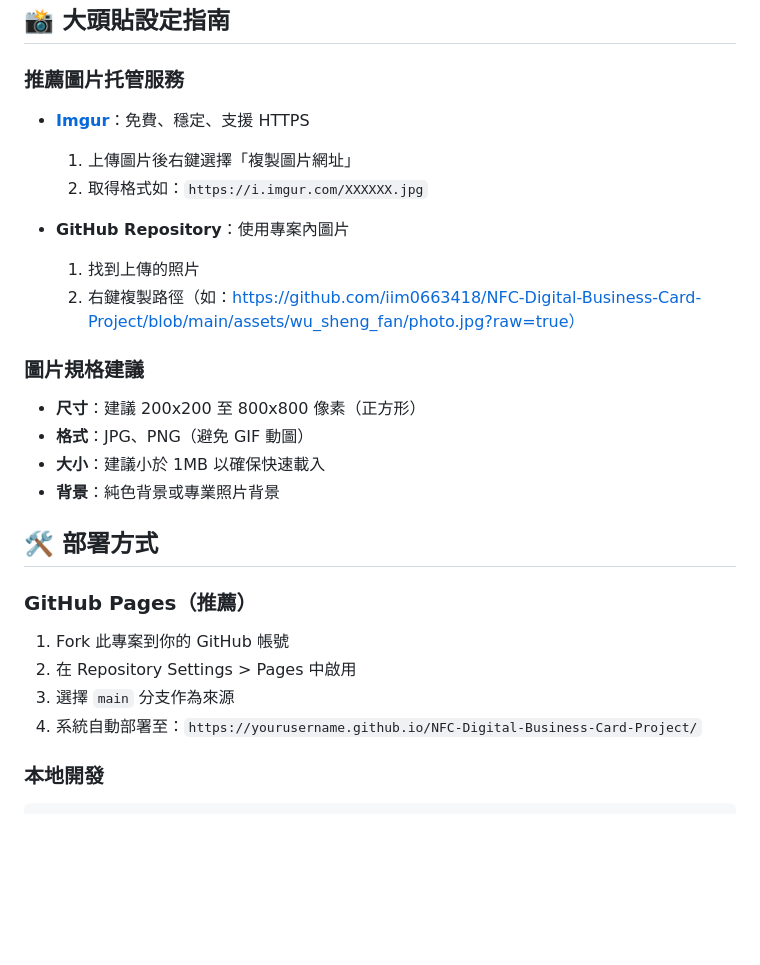
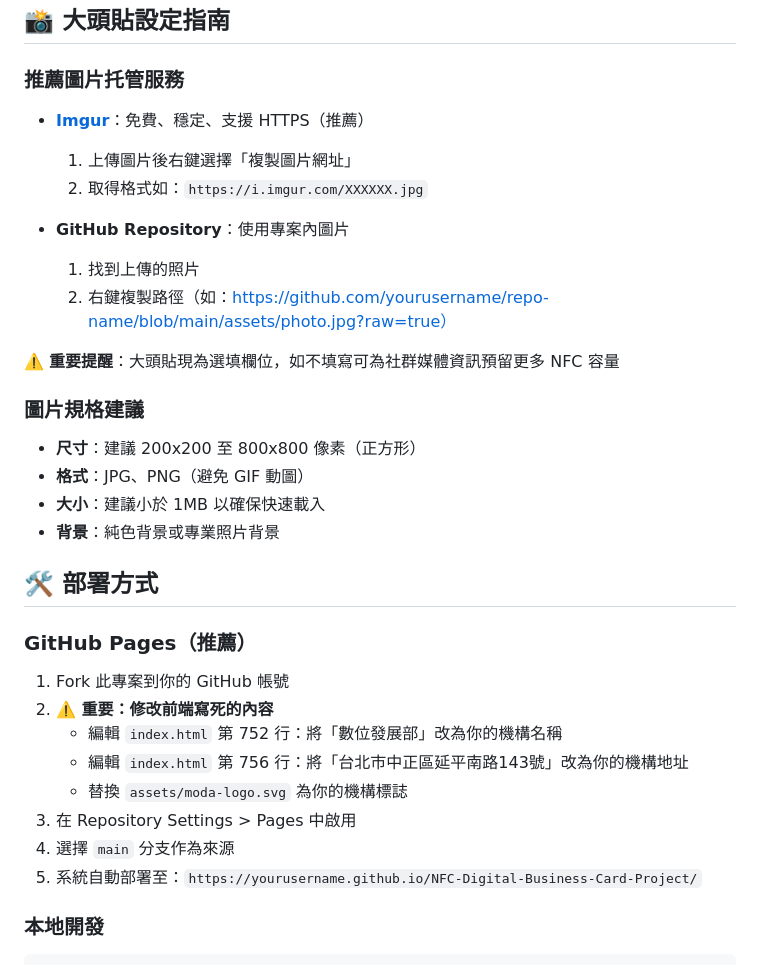
Before and after one commit to moda-gov-tw/DB-Card, a Markdown page: README.md, the part around one of its changes. Drawn GitHub-style; blank space fills up the shorter version.

````diff
--- a/README.md
+++ b/README.md
@@ -103,13 +103,15 @@
 ## 📸 大頭貼設定指南
 
 ### 推薦圖片托管服務
-- **[Imgur](https://imgur.com)**：免費、穩定、支援 HTTPS
+- **[Imgur](https://imgur.com)**：免費、穩定、支援 HTTPS（推薦）
   1. 上傳圖片後右鍵選擇「複製圖片網址」
   2. 取得格式如：`https://i.imgur.com/XXXXXX.jpg`
 
 - **GitHub Repository**：使用專案內圖片
   1. 找到上傳的照片
-  2. 右鍵複製路徑（如：https://github.com/iim0663418/NFC-Digital-Business-Card-Project/blob/main/assets/wu_sheng_fan/photo.jpg?raw=true）
+  2. 右鍵複製路徑（如：https://github.com/yourusername/repo-name/blob/main/assets/photo.jpg?raw=true）
+
+⚠️ **重要提醒**：大頭貼現為選填欄位，如不填寫可為社群媒體資訊預留更多 NFC 容量
 
 ### 圖片規格建議
 - **尺寸**：建議 200x200 至 800x800 像素（正方形）
@@ -121,9 +123,13 @@
 
 ### GitHub Pages（推薦）
 1. Fork 此專案到你的 GitHub 帳號
-2. 在 Repository Settings > Pages 中啟用
-3. 選擇 `main` 分支作為來源
-4. 系統自動部署至：`https://yourusername.github.io/NFC-Digital-Business-Card-Project/`
+2. **⚠️ 重要：修改前端寫死的內容**
+   - 編輯 `index.html` 第 752 行：將「數位發展部」改為你的機構名稱
+   - 編輯 `index.html` 第 756 行：將「台北市中正區延平南路143號」改為你的機構地址
+   - 替換 `assets/moda-logo.svg` 為你的機構標誌
+3. 在 Repository Settings > Pages 中啟用
+4. 選擇 `main` 分支作為來源
+5. 系統自動部署至：`https://yourusername.github.io/NFC-Digital-Business-Card-Project/`
 
 ### 本地開發
 ```bash
````
Also changed, not shown: other parts of README.md (+24 -3 lines).
